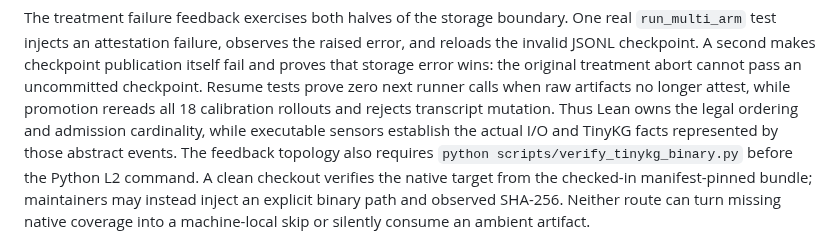
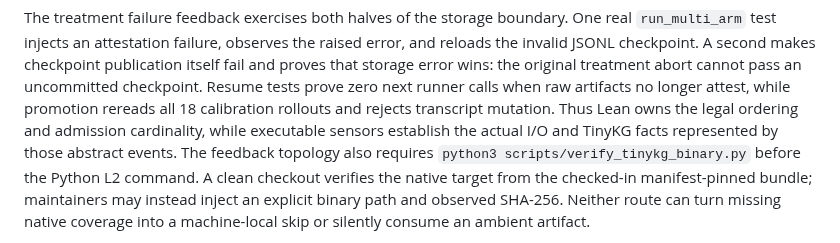
Before and after one commit to metask-ai/metacodes, a Markdown page: control-plane/README.md, the part around the change. GitHub-like rendering.

Commit message:
docs: use explicit Python 3 commands

```diff
--- a/control-plane/README.md
+++ b/control-plane/README.md
@@ -230,7 +230,7 @@ next runner calls when raw artifacts no longer attest, while promotion rereads
 all 18 calibration rollouts and rejects transcript mutation. Thus Lean owns the
 legal ordering and admission cardinality, while executable sensors establish
 the actual I/O and TinyKG facts represented by those abstract events.
-The feedback topology also requires `python scripts/verify_tinykg_binary.py`
+The feedback topology also requires `python3 scripts/verify_tinykg_binary.py`
 before the Python L2 command. A clean checkout verifies the native target from
 the checked-in manifest-pinned bundle; maintainers may instead inject an explicit
 binary path and observed SHA-256. Neither route can turn missing native coverage
```
Also changed, not shown: doc/TINYKG_INTEGRATION.md (+1 -1 lines).
